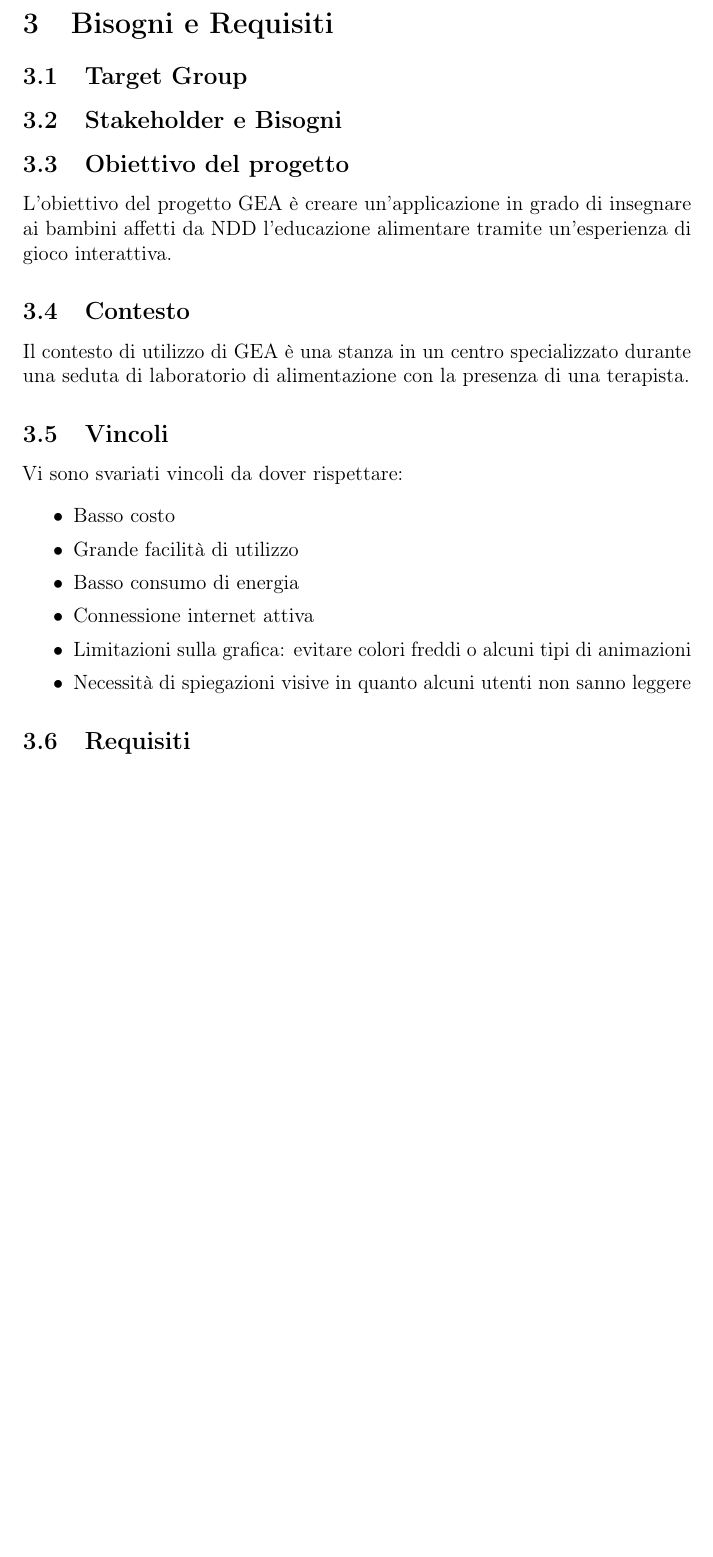
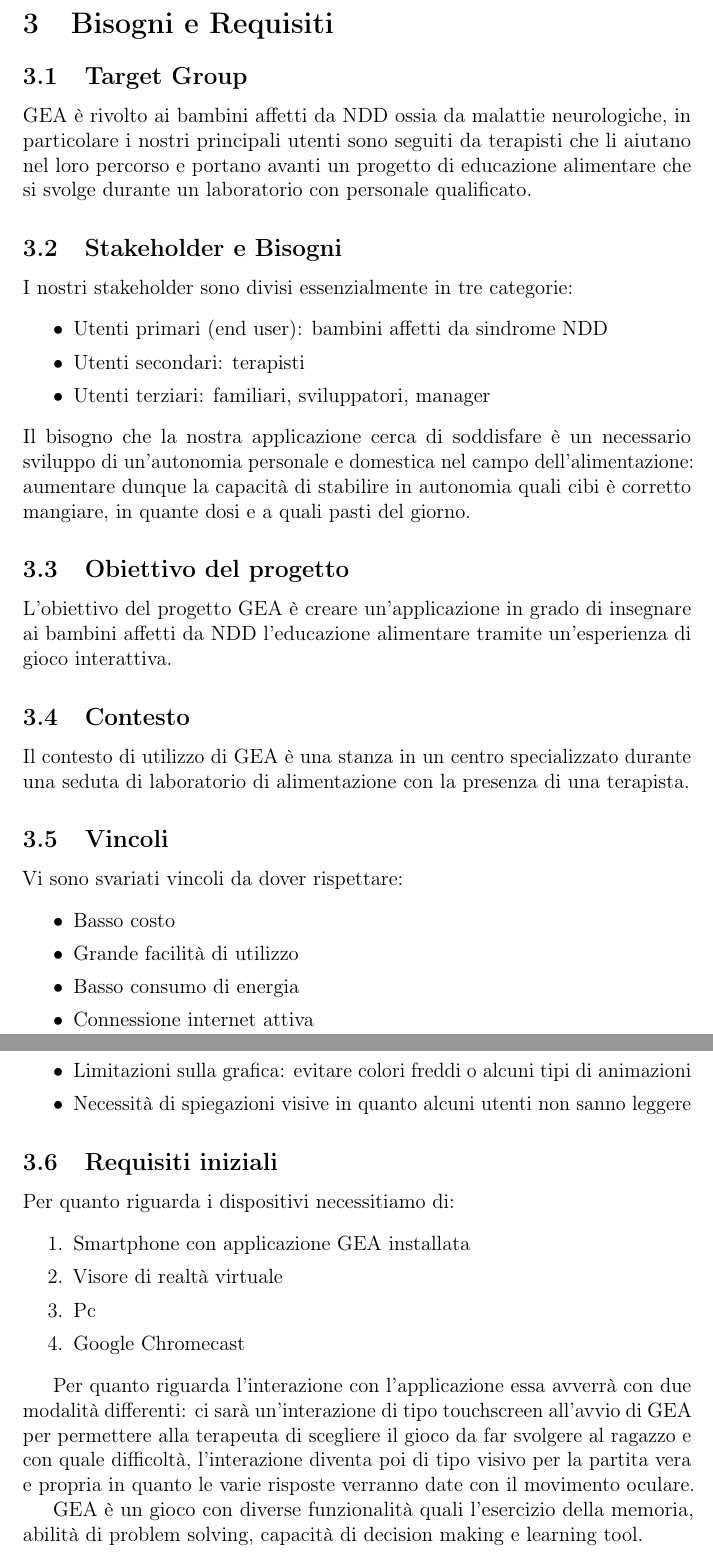
Before and after one commit to federicablanco06/GEA-Gioco-Educazione-Alimentare, a LaTeX document (Documento/Documento.tex, which reads Documento/Sections/BisogniRequisiti.tex): part of page 7 of 32 before the commit and two parts of pages 6 and 7 of 32 after it, the two joined at a grey line, cut so that both start at the same text, the shorter picture padded with empty space. Compiled offline with pdfLaTeX.

Commit message:
Bisogni e requisiti doc

```diff
--- a/Documento/Sections/BisogniRequisiti.tex
+++ b/Documento/Sections/BisogniRequisiti.tex
@@ -1,9 +1,16 @@
 \section{Bisogni e Requisiti} \label{sec:biso}
 
 \subsection{Target Group} \label{subsec:target}
-
+\acs{gea} è rivolto ai bambini affetti da \acs{ndd} ossia da malattie neurologiche, in particolare i nostri principali utenti sono seguiti da terapisti che li aiutano nel loro percorso e portano avanti un progetto di educazione alimentare che si svolge durante un laboratorio con personale qualificato.
 
 \subsection{Stakeholder e Bisogni} \label{subsec:stakbis}
+I nostri stakeholder sono divisi essenzialmente in tre categorie:
+\begin{itemize}
+\item Utenti primari (end user): bambini affetti da sindrome \acs{ndd}
+\item Utenti secondari: terapisti
+\item Utenti terziari: familiari, sviluppatori, manager
+\end{itemize}
+Il bisogno che la nostra applicazione cerca di soddisfare è un necessario sviluppo di un'autonomia personale e domestica nel campo dell'alimentazione: aumentare dunque la capacità di stabilire in autonomia quali cibi è corretto mangiare, in quante dosi e a quali pasti del giorno.
 
 
 \subsection{Obiettivo del progetto} \label{subsec:obiettivo}
@@ -26,4 +33,16 @@ Vi sono svariati vincoli da dover rispettare:
 \end{itemize}
 
 
-\subsection{Requisiti} \label{subsec:requis}
+\subsection{Requisiti iniziali} \label{subsec:requis}
+Per quanto riguarda i dispositivi necessitiamo di:
+\begin{enumerate}
+\item Smartphone con applicazione \acs{gea} installata
+\item Visore di realtà virtuale
+\item Pc
+\item Google Chromecast
+\end{enumerate}
+
+Per quanto riguarda l'interazione con l'applicazione essa avverrà con due modalità differenti: ci sarà un'interazione di tipo touchscreen all'avvio di \acs{gea} per permettere alla terapeuta di scegliere il gioco da far svolgere al ragazzo e con quale difficoltà, l'interazione diventa poi di tipo visivo per la partita vera e propria in quanto le varie risposte verranno date con il movimento oculare.
+
+
+\acs{gea} è un gioco con diverse funzionalità quali l'esercizio della memoria, abilità di problem solving, capacità di decision making e learning tool.
```
Also changed, not shown: Documento/Documento.tex (+2 -2 lines), Documento/Documento.pdf, 4 other files.
